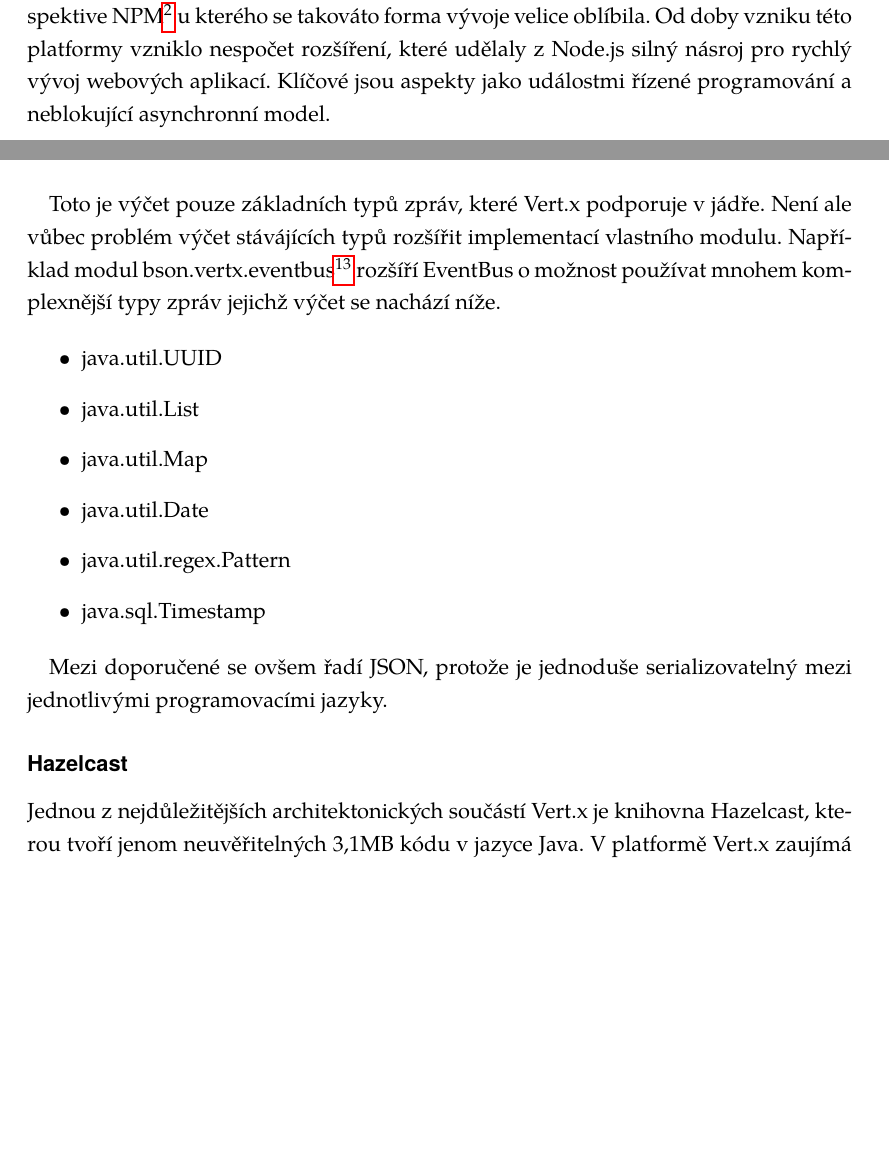
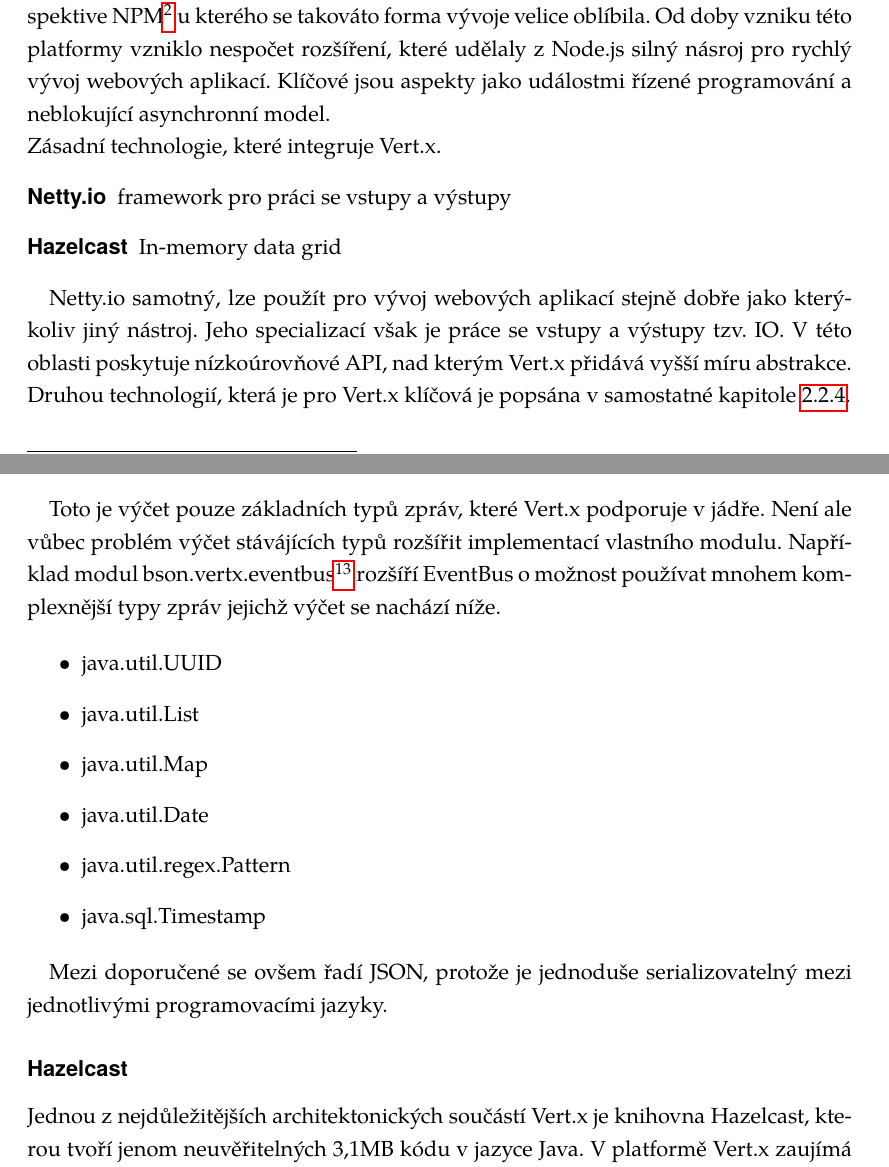
Before and after one commit to michaelkuty/vertx-gdg, a LaTeX document (bakalarka.tex, which reads vertx.tex): two parts of pages 11 and 18 of 41, joined at a grey line, cut so that both start at the same text, the shorter picture padded with empty space. Compiled offline with pdfLaTeX.

Commit message:
something about netty.io

```diff
--- a/vertx.tex
+++ b/vertx.tex
@@ -36,6 +36,14 @@
 
 Lze jej následně rozšířit o novou funkčnost dokompilovaním balíčků, které lze naleznout v oficiálním repositáři. Pravděpodobnou inspirací byl již zmíněný Node.js respektive NPM\footnote{Node package manager} u kterého se takováto forma vývoje velice oblíbila. Od doby vzniku této platformy vzniklo nespočet rozšíření, které udělaly z Node.js silný násroj pro rychlý vývoj webových aplikací.
 Klíčové jsou aspekty jako událostmi řízené programování a neblokující asynchronní model.
+
+\noindent Zásadní technologie, které integruje Vert.x.
+\begin{description}
+\item[Netty.io] framework pro práci se vstupy a výstupy
+\item[Hazelcast] In-memory data grid
+\end{description}
+
+Netty.io samotný, lze použít pro vývoj webových aplikací stejně dobře jako kterýkoliv jiný nástroj. Jeho specializací však je práce se vstupy a výstupy tzv. IO. V této oblasti poskytuje nízkoúrovňové API, nad kterým Vert.x přidává vyšší míru abstrakce. Druhou technologií, která je pro Vert.x klíčová je popsána v samostatné kapitole \ref{sub:hazelcast}.
 
 \subsection{Asynchronní model}
 
@@ -192,7 +200,7 @@
 
 Mezi doporučené se ovšem řadí JSON, protože je jednoduše serializovatelný mezi jednotlivými programovacími jazyky.
 
-\subsubsection{Hazelcast}
+\subsubsection{Hazelcast}\label{sub:hazelcast}
 
 Jednou z nejdůležitějších architektonických součástí Vert.x je knihovna Hazelcast, kterou tvoří jenom neuvěřitelných 3,1MB kódu v jazyce Java. V platformě Vert.x zaujímá důležité postavení jako In-memory data grid jehož vlastnosti \cite{inMemoryDataGrid} lze podle Ki Sun Song sumarizovat:
 \begin{itemize}
```
Also changed, not shown: bakalarka.pdf, 3 other files.
